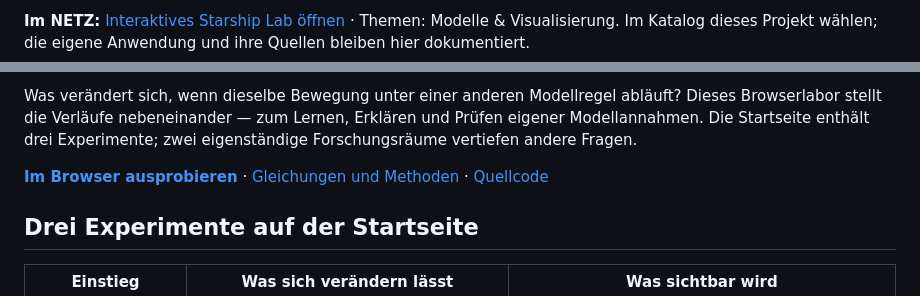
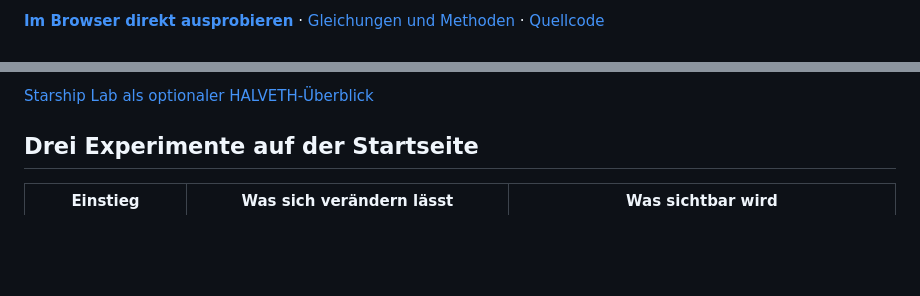
Before and after one commit to Juri-Halveth/halveth-field-difference-lab, a Markdown page: README.md, 2 parts joined by grey strips. Rendered like a GitHub page; blank space fills up the shorter version.

```diff
--- a/README.md
+++ b/README.md
@@ -6,3 +6,3 @@
 
-**Im NETZ:** [Interaktives Starship Lab öffnen](https://juri-halveth.github.io/universum/) · Themen: Modelle & Visualisierung. Im Katalog dieses Projekt wählen; die eigene Anwendung und ihre Quellen bleiben hier dokumentiert.
+[**Im Browser direkt ausprobieren**](https://juri-halveth.github.io/halveth-field-difference-lab/) · [Gleichungen und Methoden](README.en.md) · [Quellcode](physics.js)
 
@@ -9,11 +10,5 @@
 
-Was verändert sich, wenn dieselbe Bewegung unter einer anderen Modellregel
-abläuft? Dieses Browserlabor stellt die Verläufe nebeneinander — zum Lernen,
-Erklären und Prüfen eigener Modellannahmen. Die Startseite enthält drei
-Experimente; zwei eigenständige Forschungsräume vertiefen andere Fragen.
-
-[**Im Browser ausprobieren**](https://juri-halveth.github.io/halveth-field-difference-lab/) ·
-[Gleichungen und Methoden](README.en.md) · [Quellcode](physics.js)
+[Starship Lab als optionaler HALVETH-Überblick](https://juri-halveth.github.io/universum/)
 
 ## Drei Experimente auf der Startseite
 
```
Also changed, not shown: other parts of README.md (+2 -1 lines), README.en.md (+4 -5 lines).
